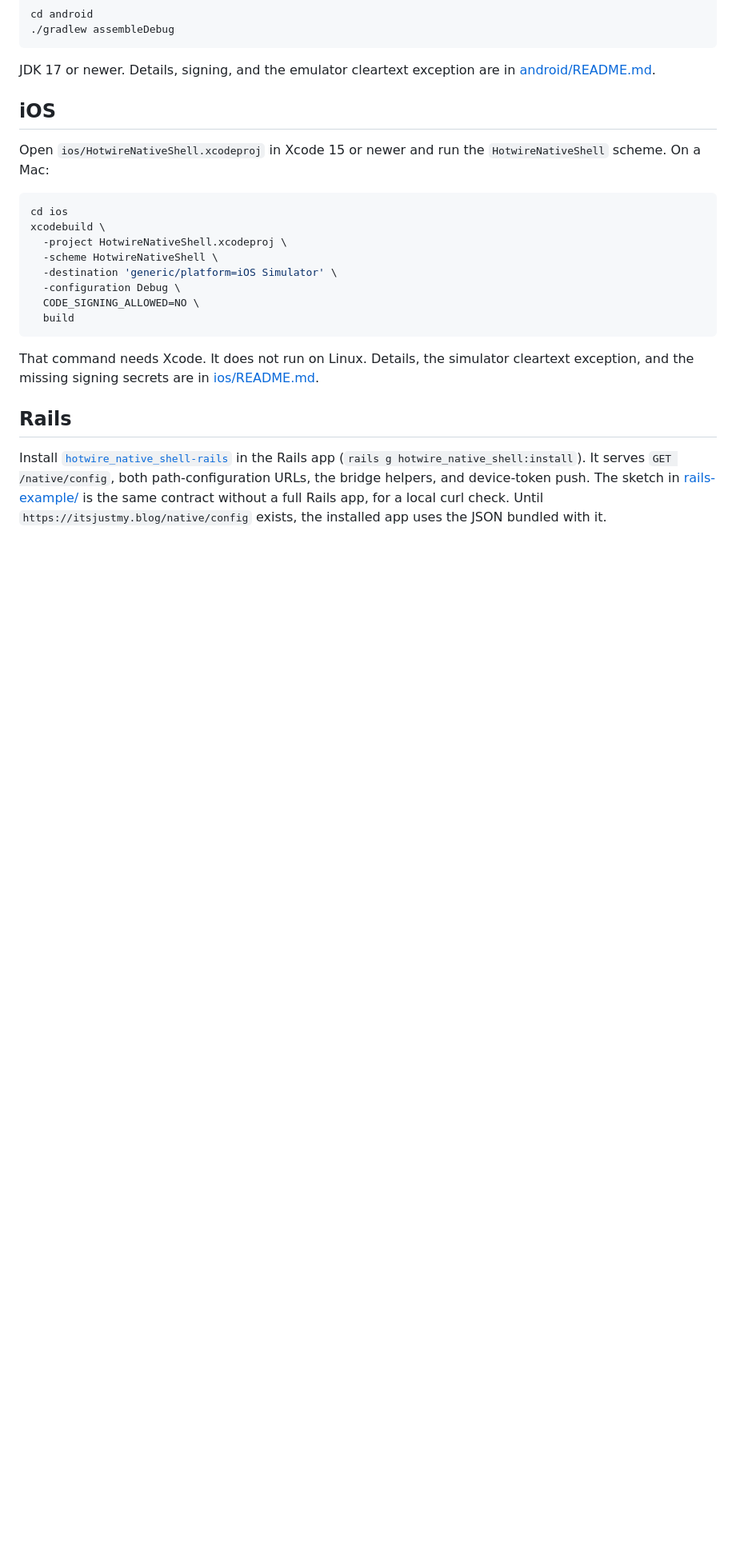
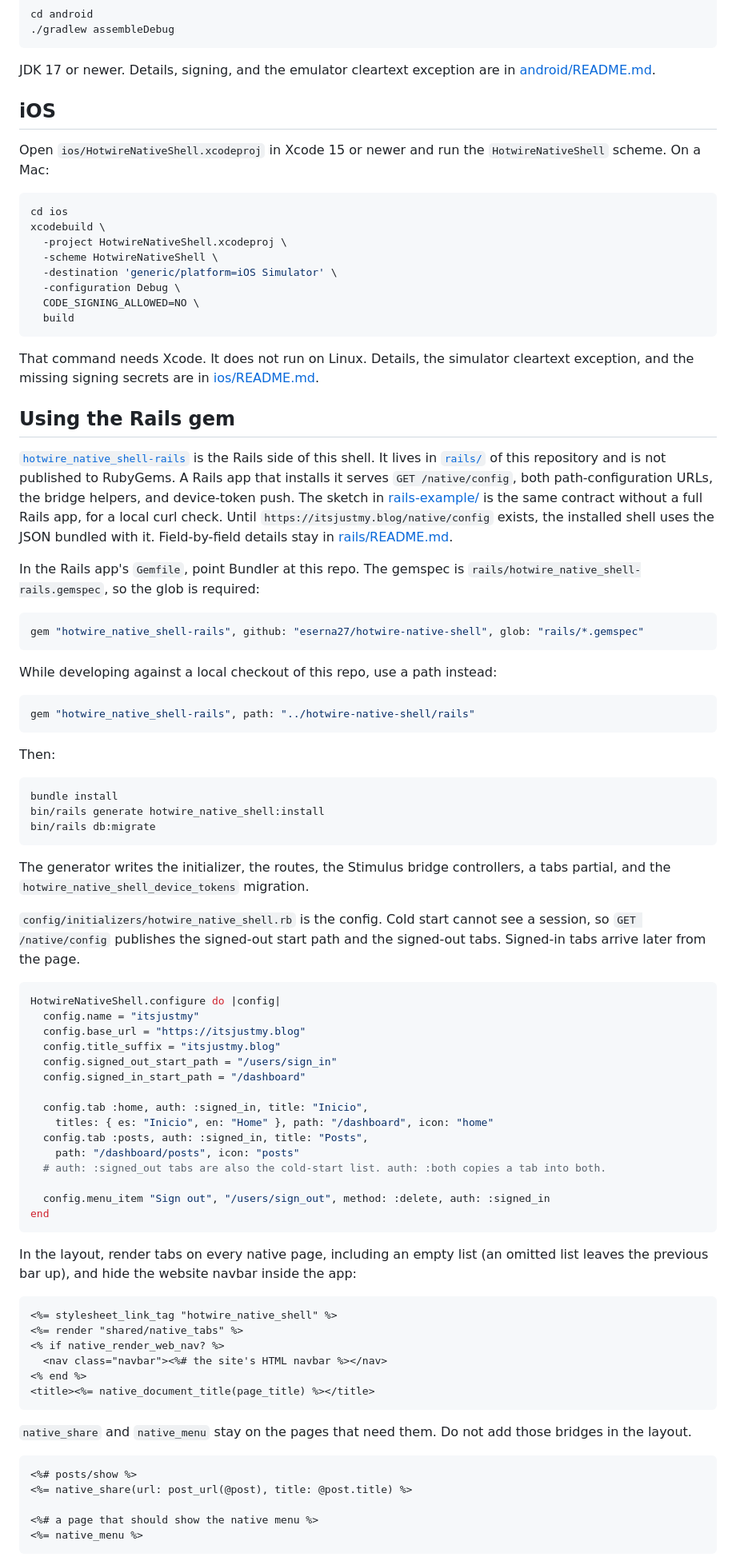
Before and after one commit to eserna27/hotwire-native-shell, a Markdown page: README.md, the part around one of its changes. Shown at 80% size. GitHub-like rendering; blank space fills up the shorter version.

Commit message:
Document how a Rails app installs the gem from this repo.
The root README now shows the GitHub Gemfile source, the local path option, install steps, and the layout, auth, push, and App Store helpers.

Co-authored-by: Emmanuel Serna <eserna27@gmail.com>

````diff
--- a/README.md
+++ b/README.md
@@ -125,6 +125,70 @@ xcodebuild \
 
 That command needs Xcode. It does not run on Linux. Details, the simulator cleartext exception, and the missing signing secrets are in [ios/README.md](ios/README.md).
 
-## Rails
+## Using the Rails gem
 
-Install [`hotwire_native_shell-rails`](rails/README.md) in the Rails app (`rails g hotwire_native_shell:install`). It serves `GET /native/config`, both path-configuration URLs, the bridge helpers, and device-token push. The sketch in [rails-example/](rails-example/README.md) is the same contract without a full Rails app, for a local curl check. Until `https://itsjustmy.blog/native/config` exists, the installed app uses the JSON bundled with it.
+[`hotwire_native_shell-rails`](rails/README.md) is the Rails side of this shell. It lives in [`rails/`](rails/) of this repository and is not published to RubyGems. A Rails app that installs it serves `GET /native/config`, both path-configuration URLs, the bridge helpers, and device-token push. The sketch in [rails-example/](rails-example/README.md) is the same contract without a full Rails app, for a local curl check. Until `https://itsjustmy.blog/native/config` exists, the installed shell uses the JSON bundled with it. Field-by-field details stay in [rails/README.md](rails/README.md).
+
+In the Rails app's `Gemfile`, point Bundler at this repo. The gemspec is `rails/hotwire_native_shell-rails.gemspec`, so the glob is required:
+
+```ruby
+gem "hotwire_native_shell-rails", github: "eserna27/hotwire-native-shell", glob: "rails/*.gemspec"
+```
+
+While developing against a local checkout of this repo, use a path instead:
+
+```ruby
+gem "hotwire_native_shell-rails", path: "../hotwire-native-shell/rails"
+```
+
+Then:
+
+```sh
+bundle install
+bin/rails generate hotwire_native_shell:install
+bin/rails db:migrate
+```
+
+The generator writes the initializer, the routes, the Stimulus bridge controllers, a tabs partial, and the `hotwire_native_shell_device_tokens` migration.
+
+`config/initializers/hotwire_native_shell.rb` is the config. Cold start cannot see a session, so `GET /native/config` publishes the signed-out start path and the signed-out tabs. Signed-in tabs arrive later from the page.
+
+```ruby
+HotwireNativeShell.configure do |config|
+  config.name = "itsjustmy"
+  config.base_url = "https://itsjustmy.blog"
+  config.title_suffix = "itsjustmy.blog"
+  config.signed_out_start_path = "/users/sign_in"
+  config.signed_in_start_path = "/dashboard"
+
+  config.tab :home, auth: :signed_in, title: "Inicio",
+    titles: { es: "Inicio", en: "Home" }, path: "/dashboard", icon: "home"
+  config.tab :posts, auth: :signed_in, title: "Posts",
+    path: "/dashboard/posts", icon: "posts"
+  # auth: :signed_out tabs are also the cold-start list. auth: :both copies a tab into both.
+
+  config.menu_item "Sign out", "/users/sign_out", method: :delete, auth: :signed_in
+end
+```
+
+In the layout, render tabs on every native page, including an empty list (an omitted list leaves the previous bar up), and hide the website navbar inside the app:
+
+```erb
+<%= stylesheet_link_tag "hotwire_native_shell" %>
+<%= render "shared/native_tabs" %>
+<% if native_render_web_nav? %>
+  <nav class="navbar"><%# the site's HTML navbar %></nav>
+<% end %>
+<title><%= native_document_title(page_title) %></title>
+```
+
+`native_share` and `native_menu` stay on the pages that need them. Do not add those bridges in the layout.
+
+```erb
+<%# posts/show %>
+<%= native_share(url: post_url(@post), title: @post.title) %>
+
+<%# a page that should show the native menu %>
+<%= native_menu %>
+```
+
````
Also changed, not shown: other parts of README.md (+32 -0 lines).
